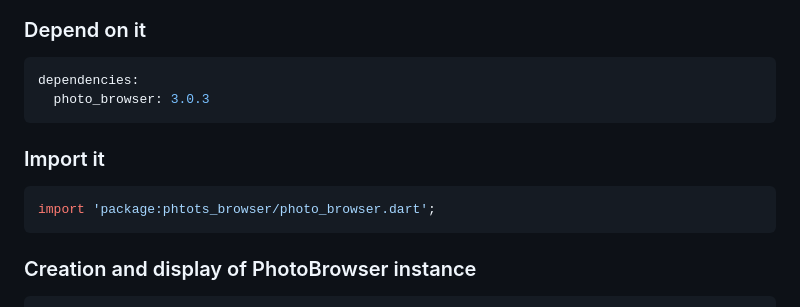
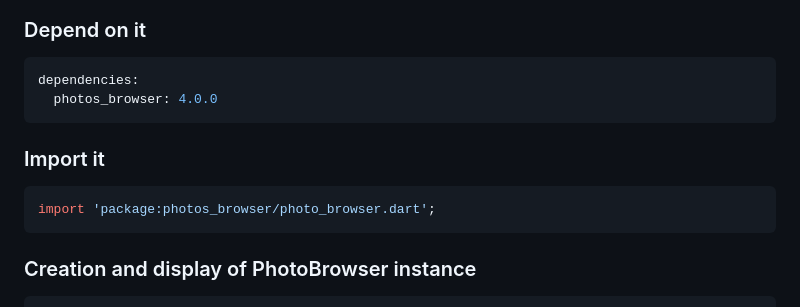
Before and after one commit to chenhongchen/photo_browser, a Markdown page: README.md, the part around the change. Rendered like a GitHub page.

Commit message:
docs(README): 更新插件名称和版本
- 将 photo_browser 插件更新为 photos_browser 插件
- 更新插件版本至 4.0.0
- 修正 import 语句中的包名

````diff
--- a/README.md
+++ b/README.md
@@ -15,13 +15,13 @@ PhotoBrowser is a zoomable picture and custom view browsing plugin that supports
 
 ```yaml
 dependencies:
-  photo_browser: 3.0.3
+  photos_browser: 4.0.0
 ```
 
 ### Import it
 
 ```dart
-import 'package:phtots_browser/photo_browser.dart';
+import 'package:photos_browser/photo_browser.dart';
 ```
 
 ### Creation and display of PhotoBrowser instance
````
